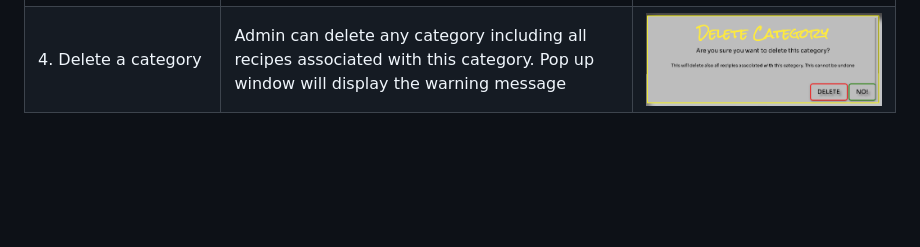
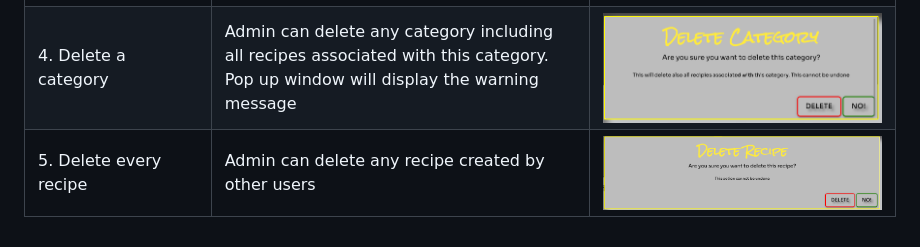
Before and after one commit to monimaj89/Project3-Savor-Pages, a Markdown page: TESTING.md, the part around the change. Rendered like a GitHub page; blank space fills up the shorter version.

```diff
--- a/TESTING.md
+++ b/TESTING.md
@@ -115,3 +115,4 @@ I ran the site through the [Wave Web Accessibility Evaluation Tool](https://wave
 | 2. Add the category | On category page, by 'ADD CATEGORY' button, admin can add a new category |![Add category](docs/addcat.png) |
 | 3. Edit a category| Admin can edit any category |![Edit category](docs/editcategory.png) |
 | 4. Delete a category | Admin can delete any category including all recipes associated with this category. Pop up window will display the warning message  |![Delete category](docs/deletecat.png) |
+| 5. Delete every recipe | Admin can delete any recipe created by other users  |![Delete recipe](docs/delete.png) |
```
Also changed, not shown: README.md (+15 -10 lines), docs/admin.png.
